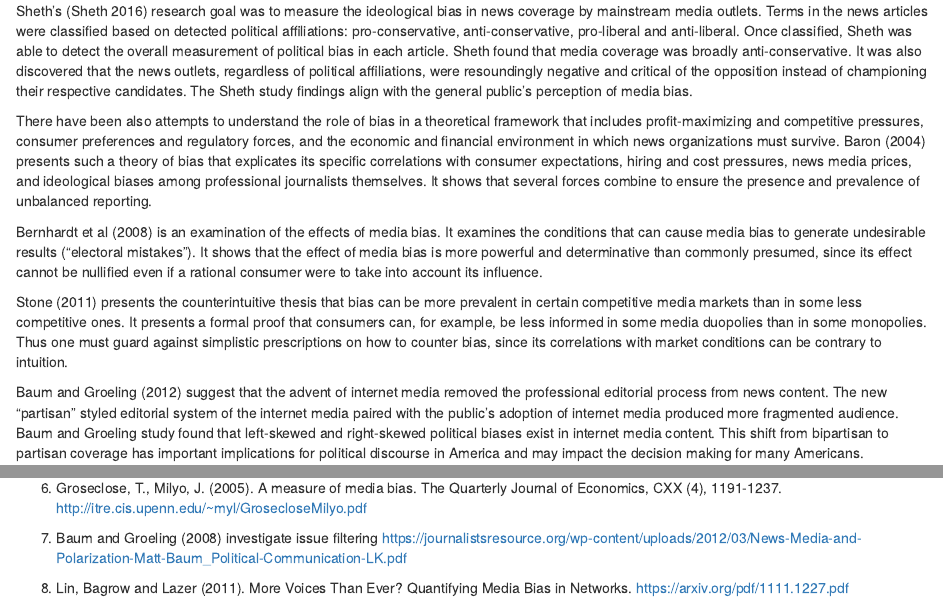
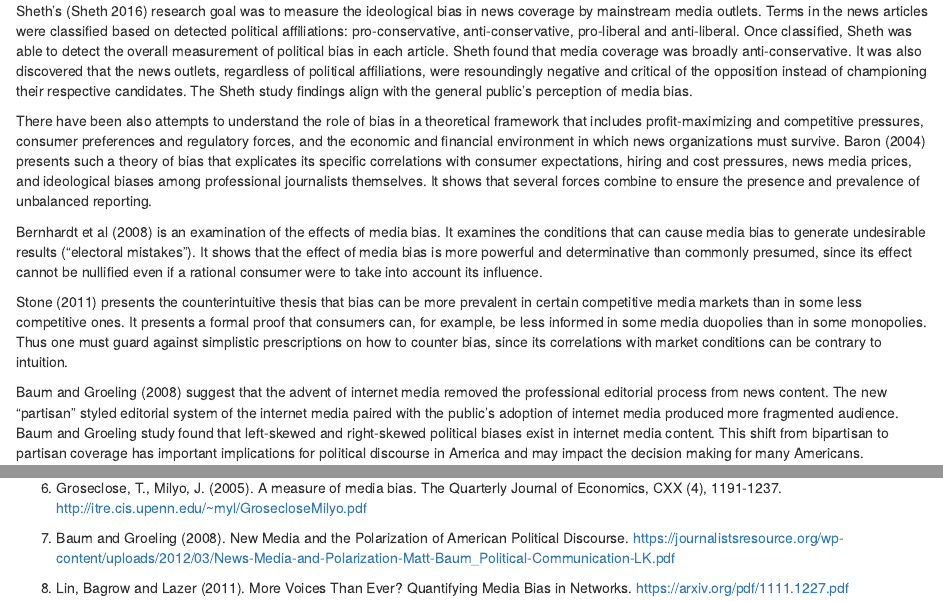
Before and after one commit to mburke65/Data_698_Final, an R Markdown document (Literature_Review/LiteratureReview_vks.Rmd): the page in a window 1100 px wide, from 190 px down, and a second part further down, joined at a grey line. Rendered offline with R 4.5, knitr and Pandoc, with nearby package versions.

Commit message:
fix typo in reference Baum and Groeling (2008).

```diff
--- a/Literature_Review/LiteratureReview_vks.Rmd
+++ b/Literature_Review/LiteratureReview_vks.Rmd
@@ -14,7 +14,7 @@ Bernhardt et al (2008) is an examination of the effects of media bias. It examin
 
 Stone (2011) presents the counterintuitive thesis that bias can be more prevalent in certain competitive media markets than in some less competitive ones. It presents a formal proof that consumers can, for example, be less informed in some media duopolies than in some monopolies. Thus one must guard against simplistic prescriptions on how to counter bias, since its correlations with market conditions can be contrary to intuition.
 
-Baum and Groeling (2012) suggest that the advent of internet media removed the professional editorial process from news content. The new "partisan" styled editorial system of the internet media paired with the public's adoption of internet media produced more fragmented audience. Baum and Groeling study found that left-skewed and right-skewed political biases exist in internet media content. This shift from bipartisan to partisan coverage has important implications for political discourse in America and may impact the decision making for many Americans.
+Baum and Groeling (2008) suggest that the advent of internet media removed the professional editorial process from news content. The new "partisan" styled editorial system of the internet media paired with the public's adoption of internet media produced more fragmented audience. Baum and Groeling study found that left-skewed and right-skewed political biases exist in internet media content. This shift from bipartisan to partisan coverage has important implications for political discourse in America and may impact the decision making for many Americans.
 
 Gentzkow and Shapiro (2014) examine the accuracy and trust in media. They explain how that different media outlets select, discuss and present facts in ways that tend to systematically favor one side of the political spectrum. These biases can be a result of a multitude of different media components. Supply-side bias persists when media management or labor are willing to sacrifice profits for political gain. Demand-side bias persists when consumers perceive biased media to be more informative or more enjoyable. Like Baum and Groeling, Gentzkow and Shapiro believe these differences can have large effects on voter behavior, public perception and political outcomes. However, it is very difficult to determine the measured impact of these biases.
 
@@ -33,7 +33,7 @@ Gentzkow and Shapiro (2014) examine the accuracy and trust in media. They explai
 6. Groseclose, T., Milyo, J. (2005). A measure of media bias. The Quarterly Journal of Economics, CXX (4), 1191-1237.
 http://itre.cis.upenn.edu/~myl/GrosecloseMilyo.pdf
 
-7. Baum and Groeling (2008) investigate issue filtering
+7. Baum and Groeling (2008). New Media and the Polarization of American Political Discourse.
 https://journalistsresource.org/wp-content/uploads/2012/03/News-Media-and-Polarization-Matt-Baum_Political-Communication-LK.pdf
 
 8. Lin, Bagrow and Lazer (2011). More Voices Than Ever? Quantifying Media Bias in Networks. https://arxiv.org/pdf/1111.1227.pdf
```
